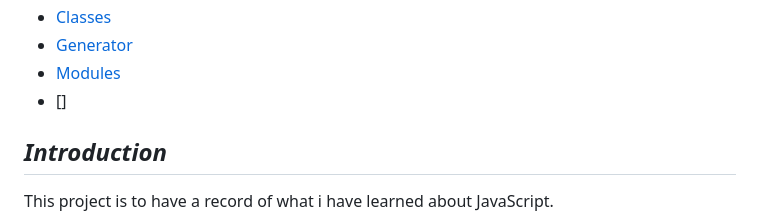
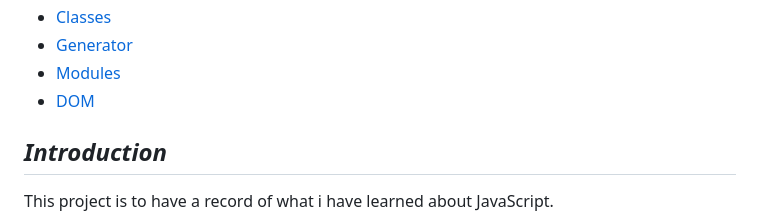
Before and after one commit to BryanGrandon/JavaScript-Notes, a Markdown page: README.md, the part around the change. GitHub-like rendering.

```diff
--- a/README.md
+++ b/README.md
@@ -20,7 +20,7 @@ An interpreted programming language used on the client side (front-end) to provi
 - [Classes](#classes)
 - [Generator](#generator)
 - [Modules](#modules)
-- []
+- [DOM](/DOM/dom.md)
 
 ## _Introduction_
 
```
Also changed, not shown: DOM/dom.md (added, +3 -0 lines).
